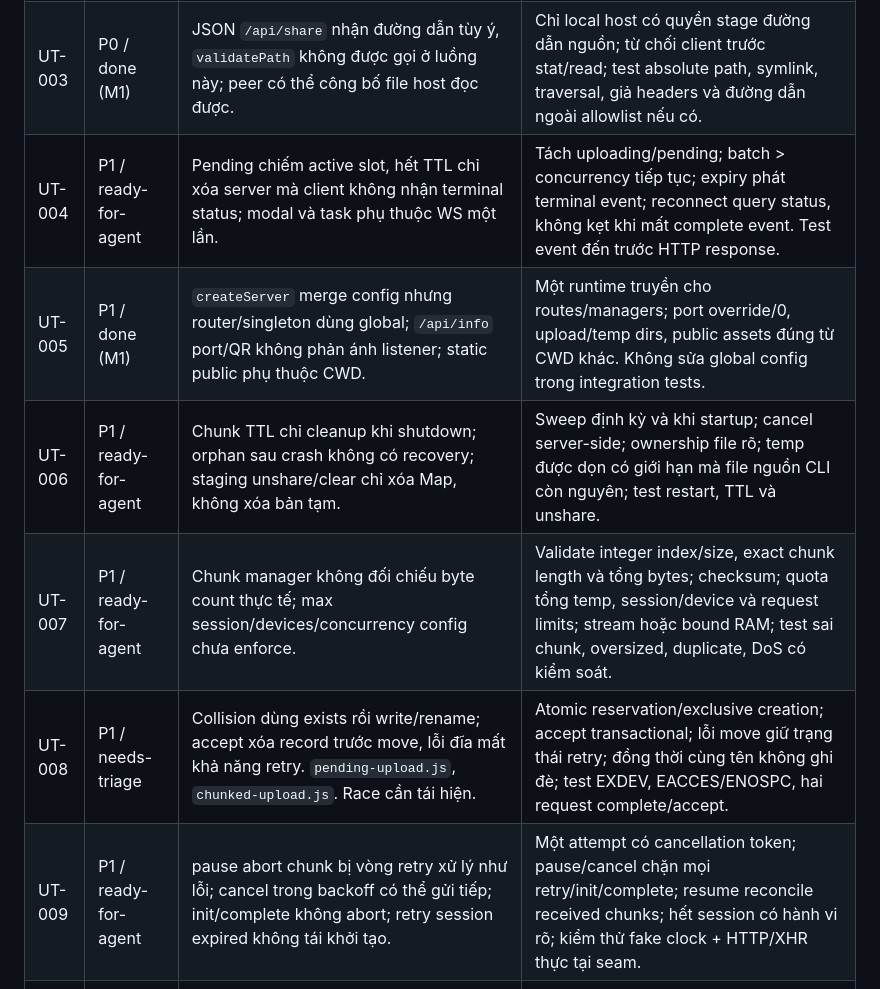
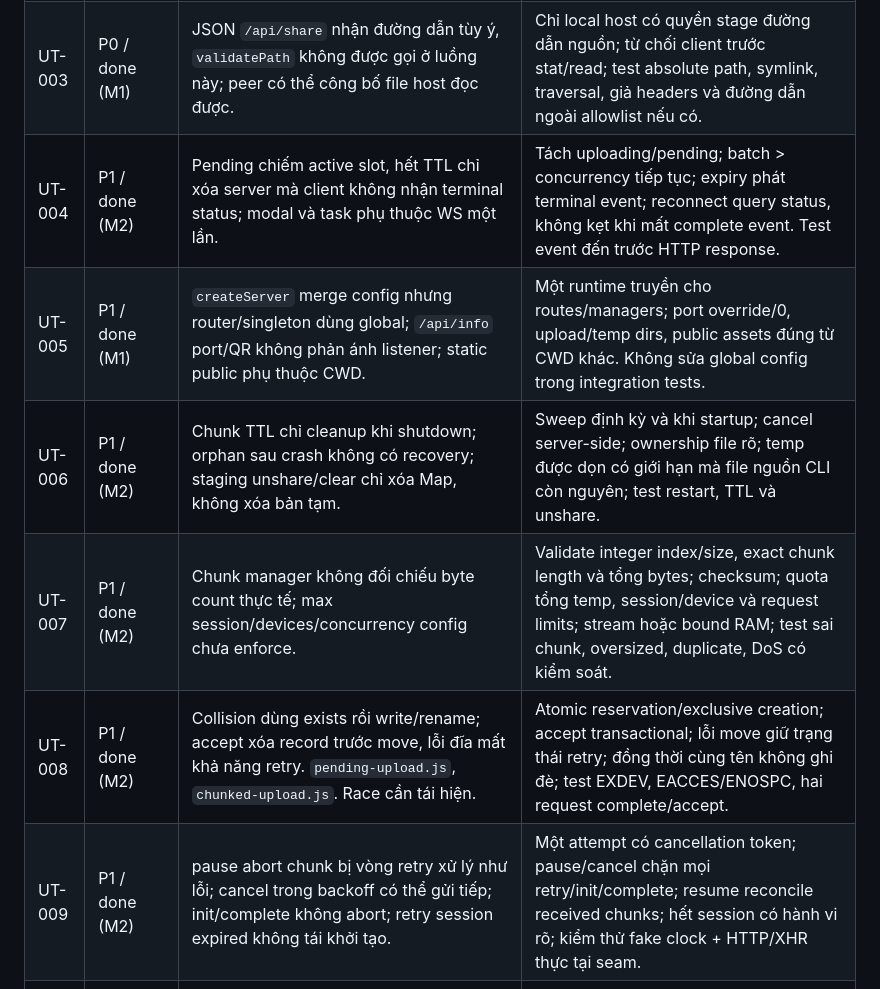
Before and after one commit to minhtuluc/Intel-Unison-from-Temu, a Markdown page: REPORT-ROADMAP.md, the part around one of its changes. GitHub-like rendering.

Commit message:
docs: update REPORT-ROADMAP.md marking M2 tasks complete

```diff
--- a/REPORT-ROADMAP.md
+++ b/REPORT-ROADMAP.md
@@ -73,12 +73,12 @@ Baseline trước vá: 139/139 test pass, ESLint pass, Node coverage 83.34% line
 | ------ | -------------------- | -------------------------------------------------------------------------------------------------------------------------------------------------------------- | -------------------------------------------------------------------------------------------------------------------------------------------------------------------------------------------------------------------- |
 | UT-002 | P0 / done (M1)       | PIN chỉ tạo token, không được enforce ở share/download/upload/WS; `routes/info.js`, `server.js`.                                                               | Session ngẫu nhiên có expiry/revoke; policy guest rõ; mọi route/WS được kiểm tra theo policy; test thiếu/sai/hết hạn token và reconnect. Không đánh đồng với host capability.                                        |
 | UT-003 | P0 / done (M1)       | JSON `/api/share` nhận đường dẫn tùy ý, `validatePath` không được gọi ở luồng này; peer có thể công bố file host đọc được.                                     | Chỉ local host có quyền stage đường dẫn nguồn; từ chối client trước stat/read; test absolute path, symlink, traversal, giả headers và đường dẫn ngoài allowlist nếu có.                                              |
-| UT-004 | P1 / ready-for-agent | Pending chiếm active slot, hết TTL chỉ xóa server mà client không nhận terminal status; modal và task phụ thuộc WS một lần.                                    | Tách uploading/pending; batch > concurrency tiếp tục; expiry phát terminal event; reconnect query status, không kẹt khi mất complete event. Test event đến trước HTTP response.                                      |
+| UT-004 | P1 / done (M2)       | Pending chiếm active slot, hết TTL chỉ xóa server mà client không nhận terminal status; modal và task phụ thuộc WS một lần.                                    | Tách uploading/pending; batch > concurrency tiếp tục; expiry phát terminal event; reconnect query status, không kẹt khi mất complete event. Test event đến trước HTTP response.                                      |
 | UT-005 | P1 / done (M1)       | `createServer` merge config nhưng router/singleton dùng global; `/api/info` port/QR không phản ánh listener; static public phụ thuộc CWD.                      | Một runtime truyền cho routes/managers; port override/0, upload/temp dirs, public assets đúng từ CWD khác. Không sửa global config trong integration tests.                                                          |
-| UT-006 | P1 / ready-for-agent | Chunk TTL chỉ cleanup khi shutdown; orphan sau crash không có recovery; staging unshare/clear chỉ xóa Map, không xóa bản tạm.                                  | Sweep định kỳ và khi startup; cancel server-side; ownership file rõ; temp được dọn có giới hạn mà file nguồn CLI còn nguyên; test restart, TTL và unshare.                                                           |
-| UT-007 | P1 / ready-for-agent | Chunk manager không đối chiếu byte count thực tế; max session/devices/concurrency config chưa enforce.                                                         | Validate integer index/size, exact chunk length và tổng bytes; checksum; quota tổng temp, session/device và request limits; stream hoặc bound RAM; test sai chunk, oversized, duplicate, DoS có kiểm soát.           |
-| UT-008 | P1 / needs-triage    | Collision dùng exists rồi write/rename; accept xóa record trước move, lỗi đĩa mất khả năng retry. `pending-upload.js`, `chunked-upload.js`. Race cần tái hiện. | Atomic reservation/exclusive creation; accept transactional; lỗi move giữ trạng thái retry; đồng thời cùng tên không ghi đè; test EXDEV, EACCES/ENOSPC, hai request complete/accept.                                 |
-| UT-009 | P1 / ready-for-agent | pause abort chunk bị vòng retry xử lý như lỗi; cancel trong backoff có thể gửi tiếp; init/complete không abort; retry session expired không tái khởi tạo.      | Một attempt có cancellation token; pause/cancel chặn mọi retry/init/complete; resume reconcile received chunks; hết session có hành vi rõ; kiểm thử fake clock + HTTP/XHR thực tại seam.                             |
+| UT-006 | P1 / done (M2)       | Chunk TTL chỉ cleanup khi shutdown; orphan sau crash không có recovery; staging unshare/clear chỉ xóa Map, không xóa bản tạm.                                  | Sweep định kỳ và khi startup; cancel server-side; ownership file rõ; temp được dọn có giới hạn mà file nguồn CLI còn nguyên; test restart, TTL và unshare.                                                           |
+| UT-007 | P1 / done (M2)       | Chunk manager không đối chiếu byte count thực tế; max session/devices/concurrency config chưa enforce.                                                         | Validate integer index/size, exact chunk length và tổng bytes; checksum; quota tổng temp, session/device và request limits; stream hoặc bound RAM; test sai chunk, oversized, duplicate, DoS có kiểm soát.           |
+| UT-008 | P1 / done (M2)       | Collision dùng exists rồi write/rename; accept xóa record trước move, lỗi đĩa mất khả năng retry. `pending-upload.js`, `chunked-upload.js`. Race cần tái hiện. | Atomic reservation/exclusive creation; accept transactional; lỗi move giữ trạng thái retry; đồng thời cùng tên không ghi đè; test EXDEV, EACCES/ENOSPC, hai request complete/accept.                                 |
+| UT-009 | P1 / done (M2)       | pause abort chunk bị vòng retry xử lý như lỗi; cancel trong backoff có thể gửi tiếp; init/complete không abort; retry session expired không tái khởi tạo.      | Một attempt có cancellation token; pause/cancel chặn mọi retry/init/complete; resume reconcile received chunks; hết session có hành vi rõ; kiểm thử fake clock + HTTP/XHR thực tại seam.                             |
 | UT-010 | P1 / done (M1)       | `wss.close()` không đóng ngay socket; server.close callback mới terminate WS, có thể treo shutdown. Batch start/stop taskkill mọi process giữ 8080.            | Stop có deadline, close WS rồi HTTP, cleanup; quản lý đúng PID/instance của app; không kill ứng dụng khác; port occupied báo lỗi; test với WS mở.                                                                    |
 | UT-011 | P2 / ready-for-agent | showToast nhận object nhưng nhiều caller app/drop-zone dùng hai đối số string; notification trống/sai loại.                                                    | Chuẩn hóa call signature; test rendered message/type cả lỗi và thành công; lint/type check phát hiện sai hợp đồng.                                                                                                   |
 | UT-012 | P1 / needs-info      | Hỏi host sau khi upload hết; không có preflight consent.                                                                                                       | Thiết kế offer gồm name/size/type, host accept mới cấp upload session; reject không ghi payload; mất host/timeout chấm dứt; tránh consent và complete trùng. Chốt UX batch và chế độ trusted devices trước thi công. |
```
Also changed, not shown: other parts of REPORT-ROADMAP.md (+15 -14 lines).
